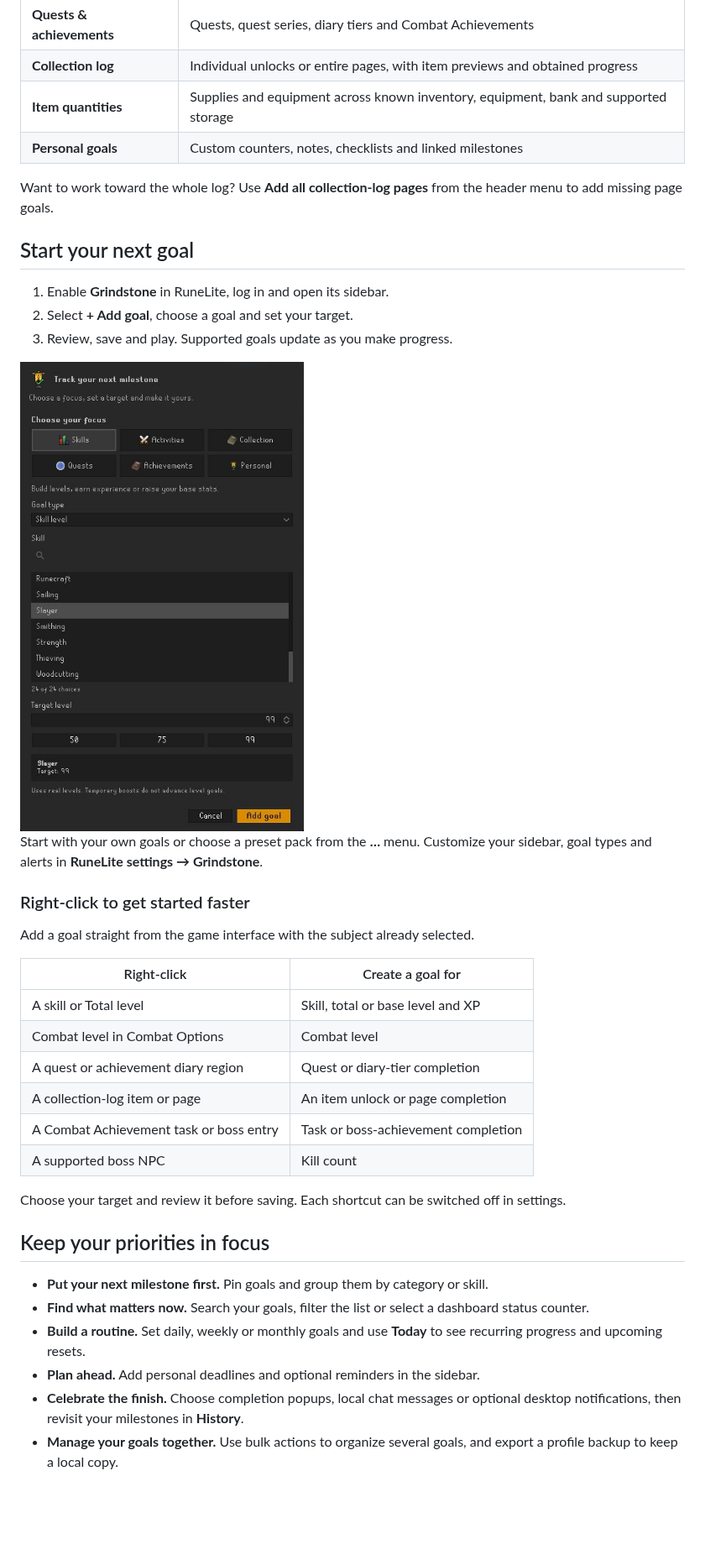
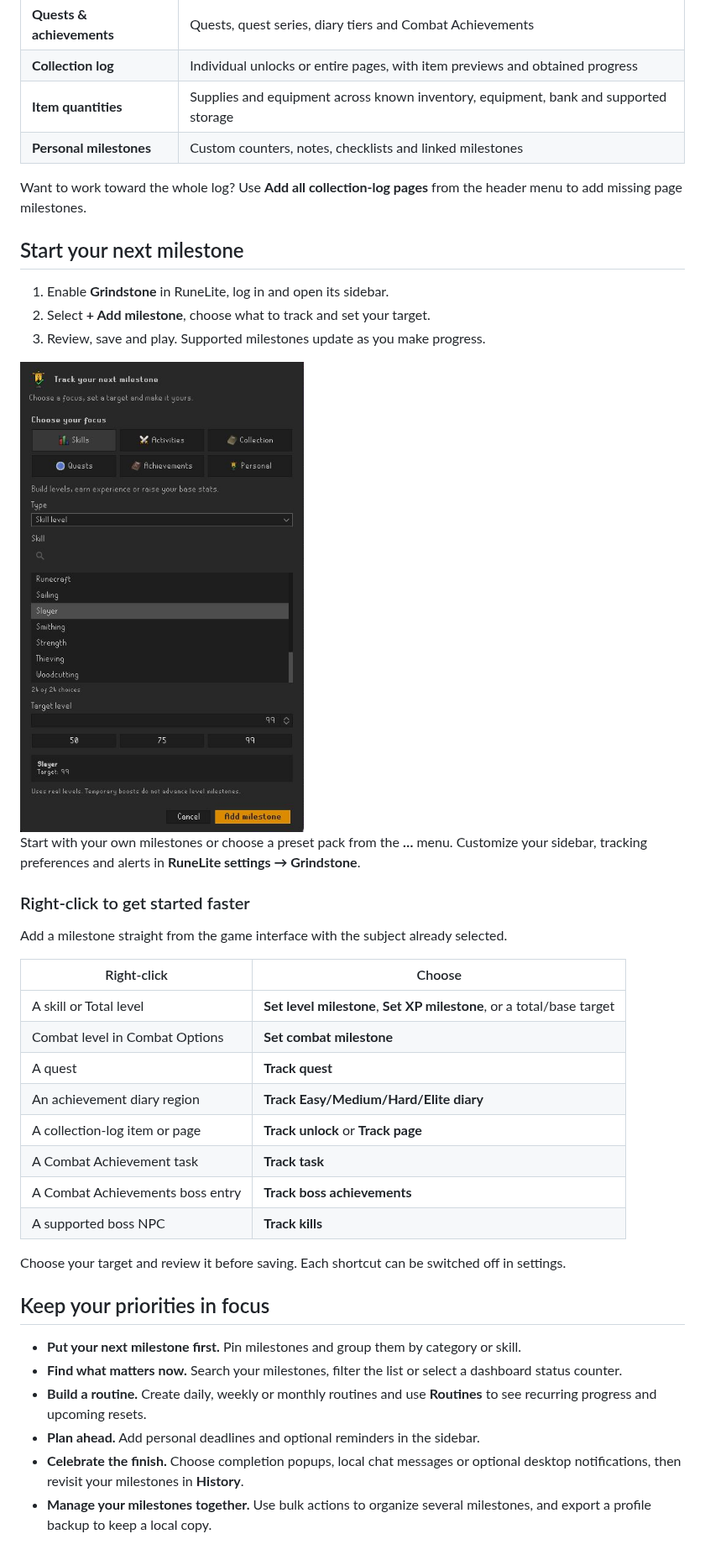
Before and after one commit to Alshaklawi/Grindstone, a Markdown page: README.md, the part around one of its changes. Shown at 84% size. GitHub-like rendering; pictures changed too: docs/images/add-goal.png; blank space fills up the shorter version.

```diff
--- a/README.md
+++ b/README.md
@@ -36,13 +36,13 @@ From your first skill milestone to your next collection-log slot, choose the tar
 | **Quests & achievements** | Quests, quest series, diary tiers and Combat Achievements |
 | **Collection log** | Individual unlocks or entire pages, with item previews and obtained progress |
 | **Item quantities** | Supplies and equipment across known inventory, equipment, bank and supported storage |
-| **Personal goals** | Custom counters, notes, checklists and linked milestones |
+| **Personal milestones** | Custom counters, notes, checklists and linked milestones |
 
-Want to work toward the whole log? Use **Add all collection-log pages** from the header menu to add missing page goals.
+Want to work toward the whole log? Use **Add all collection-log pages** from the header menu to add missing page milestones.
 
-## Start your next goal
+## Start your next milestone
 
 1. Enable **Grindstone** in RuneLite, log in and open its sidebar.
-2. Select **+ Add goal**, choose a goal and set your target.
-3. Review, save and play. Supported goals update as you make progress.
+2. Select **+ Add milestone**, choose what to track and set your target.
+3. Review, save and play. Supported milestones update as you make progress.
 
@@ -50,26 +50,28 @@ Want to work toward the whole log? Use **Add all collection-log pages** from the
 
-Start with your own goals or choose a preset pack from the **…** menu. Customize your sidebar, goal types and alerts in **RuneLite settings → Grindstone**.
+Start with your own milestones or choose a preset pack from the **…** menu. Customize your sidebar, tracking preferences and alerts in **RuneLite settings → Grindstone**.
 
 ### Right-click to get started faster
 
-Add a goal straight from the game interface with the subject already selected.
+Add a milestone straight from the game interface with the subject already selected.
 
-| Right-click | Create a goal for |
+| Right-click | Choose |
 | --- | --- |
-| A skill or Total level | Skill, total or base level and XP |
-| Combat level in Combat Options | Combat level |
-| A quest or achievement diary region | Quest or diary-tier completion |
-| A collection-log item or page | An item unlock or page completion |
-| A Combat Achievement task or boss entry | Task or boss-achievement completion |
-| A supported boss NPC | Kill count |
+| A skill or Total level | **Set level milestone**, **Set XP milestone**, or a total/base target |
+| Combat level in Combat Options | **Set combat milestone** |
+| A quest | **Track quest** |
+| An achievement diary region | **Track Easy/Medium/Hard/Elite diary** |
+| A collection-log item or page | **Track unlock** or **Track page** |
+| A Combat Achievement task | **Track task** |
+| A Combat Achievements boss entry | **Track boss achievements** |
+| A supported boss NPC | **Track kills** |
 
 Choose your target and review it before saving. Each shortcut can be switched off in settings.
 
 ## Keep your priorities in focus
 
-- **Put your next milestone first.** Pin goals and group them by category or skill.
-- **Find what matters now.** Search your goals, filter the list or select a dashboard status counter.
-- **Build a routine.** Set daily, weekly or monthly goals and use **Today** to see recurring progress and upcoming resets.
+- **Put your next milestone first.** Pin milestones and group them by category or skill.
+- **Find what matters now.** Search your milestones, filter the list or select a dashboard status counter.
+- **Build a routine.** Create daily, weekly or monthly routines and use **Routines** to see recurring progress and upcoming resets.
 - **Plan ahead.** Add personal deadlines and optional reminders in the sidebar.
 - **Celebrate the finish.** Choose completion popups, local chat messages or optional desktop notifications, then revisit your milestones in **History**.
-- **Manage your goals together.** Use bulk actions to organize several goals, and export a profile backup to keep a local copy.
+- **Manage your milestones together.** Use bulk actions to organize several milestones, and export a profile backup to keep a local copy.
```
Also changed, not shown: other parts of README.md (+7 -7 lines), docs/images/collection-log.png, docs/images/dashboard.png, docs/images/milestones.png, docs/images/routines.png.
